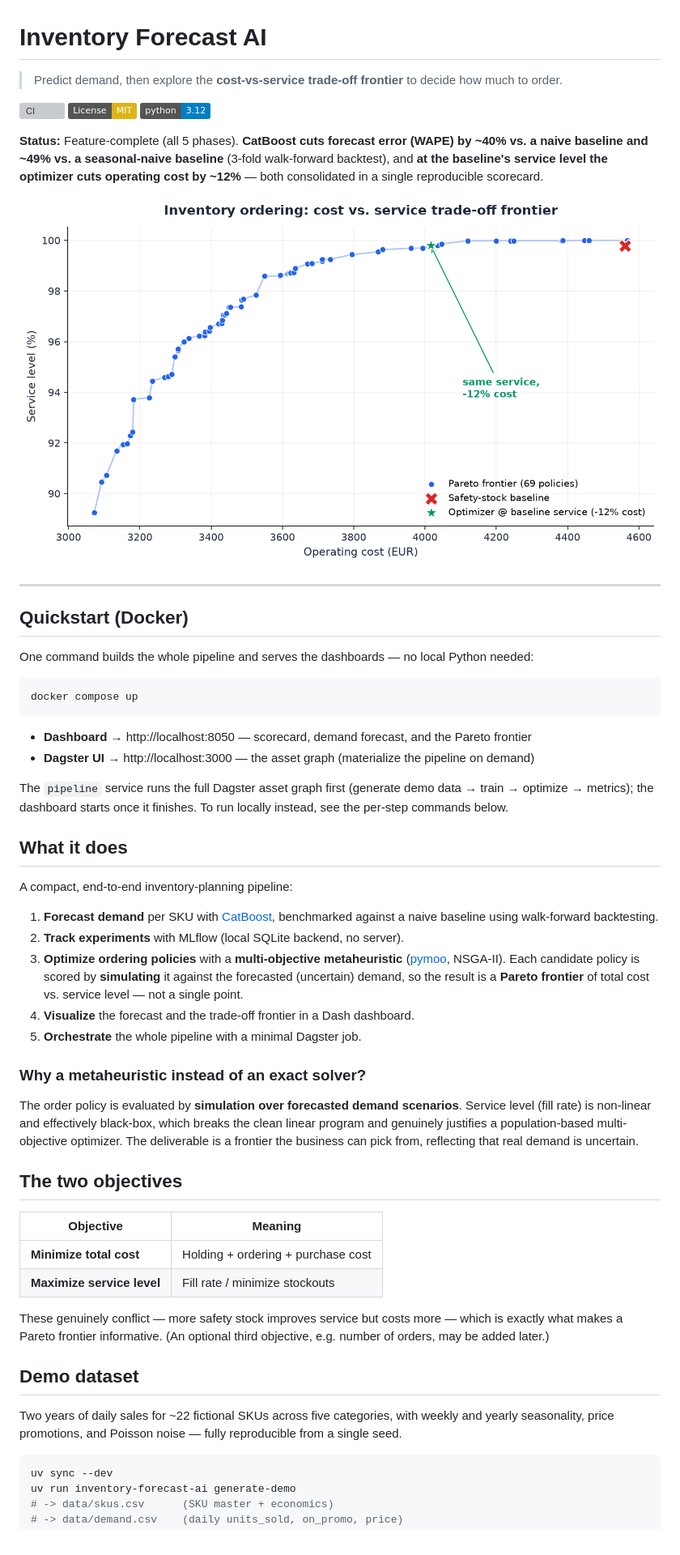
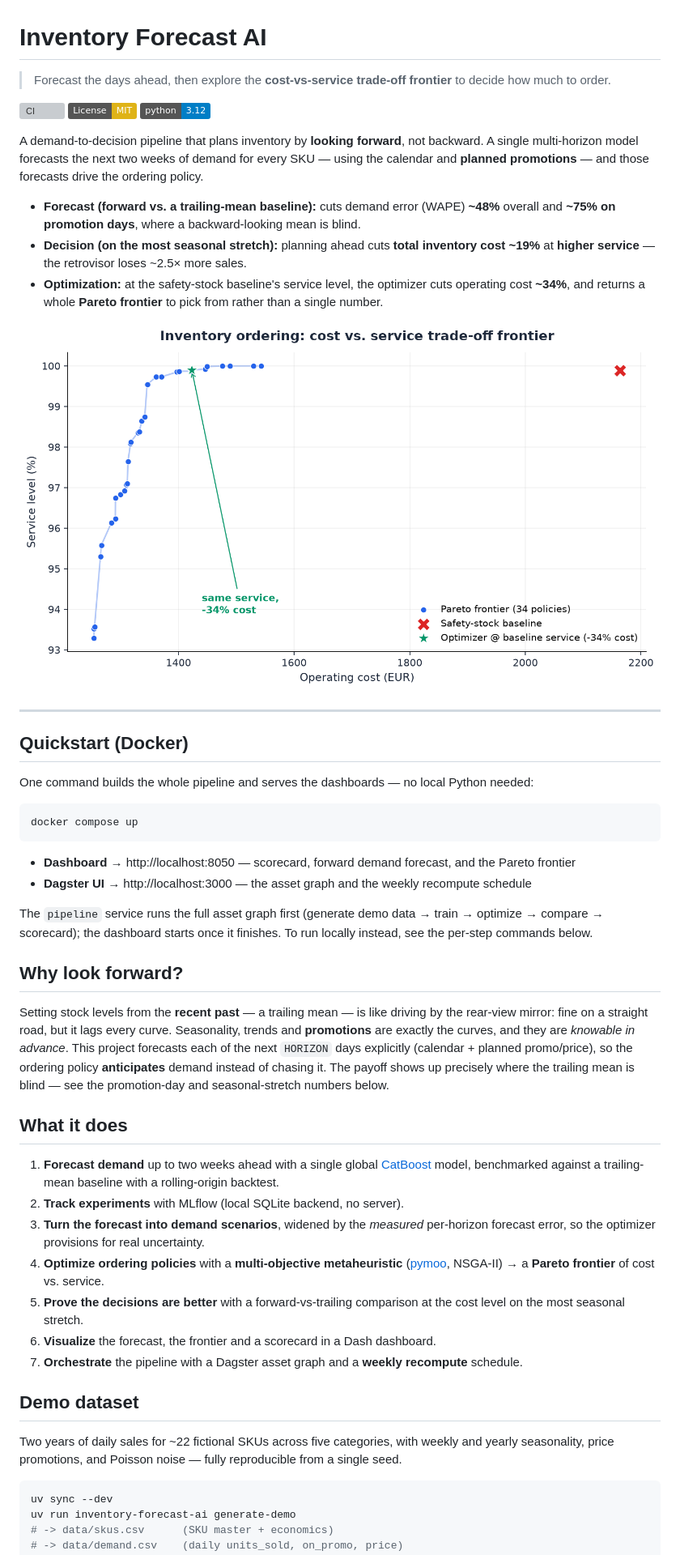
Before and after one commit to mrr97/inventory-forecast-ai, a Markdown page: README.md, the part around one of its changes. Shown at 81% size. Drawn GitHub-style; pictures changed too: docs/pareto.png; badges without logos; grey boxes are pictures that could not be loaded.

````diff
--- a/README.md
+++ b/README.md
@@ -1,14 +1,20 @@
 # Inventory Forecast AI
 
-> Predict demand, then explore the **cost-vs-service trade-off frontier** to decide how much to order.
+> Forecast the days ahead, then explore the **cost-vs-service trade-off frontier** to decide how much to order.
 
 [![CI](https://github.com/mrr97/inventory-forecast-ai/actions/workflows/ci.yml/badge.svg)](https://github.com/mrr97/inventory-forecast-ai/actions/workflows/ci.yml)
 [![License: MIT](https://img.shields.io/badge/License-MIT-yellow.svg)](LICENSE)
 ![Python 3.12](https://img.shields.io/badge/python-3.12-blue.svg)
 
-**Status:** Feature-complete (all 5 phases). **CatBoost cuts forecast error (WAPE) by ~40% vs. a naive baseline and ~49% vs. a seasonal-naive baseline** (3-fold walk-forward backtest), and **at the baseline's service level the optimizer cuts operating cost by ~12%** — both consolidated in a single reproducible scorecard.
+A demand-to-decision pipeline that plans inventory by **looking forward**, not backward. A single
+multi-horizon model forecasts the next two weeks of demand for every SKU — using the calendar and
+**planned promotions** — and those forecasts drive the ordering policy.
 
-![Cost-vs-service Pareto frontier: at the safety-stock baseline's service level, the optimizer's policy costs ~12% less](docs/pareto.png)
+- **Forecast (forward vs. a trailing-mean baseline):** cuts demand error (WAPE) **~48%** overall and **~75% on promotion days**, where a backward-looking mean is blind.
+- **Decision (on the most seasonal stretch):** planning ahead cuts **total inventory cost ~19%** at **higher service** — the retrovisor loses ~2.5× more sales.
+- **Optimization:** at the safety-stock baseline's service level, the optimizer cuts operating cost **~34%**, and returns a whole **Pareto frontier** to pick from rather than a single number.
+
+![Cost-vs-service Pareto frontier: at the safety-stock baseline's service level, the optimizer's policy costs ~34% less](docs/pareto.png)
 
 ---
 
@@ -20,39 +26,36 @@ One command builds the whole pipeline and serves the dashboards — no local Pyt
 docker compose up
 ```
 
-- **Dashboard** → http://localhost:8050 — scorecard, demand forecast, and the Pareto frontier
-- **Dagster UI** → http://localhost:3000 — the asset graph (materialize the pipeline on demand)
+- **Dashboard** → http://localhost:8050 — scorecard, forward demand forecast, and the Pareto frontier
+- **Dagster UI** → http://localhost:3000 — the asset graph and the weekly recompute schedule
 
-The `pipeline` service runs the full Dagster asset graph first (generate demo data → train →
-optimize → metrics); the dashboard starts once it finishes. To run locally instead, see the
+The `pipeline` service runs the full asset graph first (generate demo data → train → optimize →
+compare → scorecard); the dashboard starts once it finishes. To run locally instead, see the
 per-step commands below.
+
+## Why look forward?
+
+Setting stock levels from the **recent past** — a trailing mean — is like driving by the rear-view
+mirror: fine on a straight road, but it lags every curve. Seasonality, trends and **promotions** are
+exactly the curves, and they are *knowable in advance*. This project forecasts each of the next
+`HORIZON` days explicitly (calendar + planned promo/price), so the ordering policy **anticipates**
+demand instead of chasing it. The payoff shows up precisely where the trailing mean is blind — see
+the promotion-day and seasonal-stretch numbers below.
 
 ## What it does
 
-A compact, end-to-end inventory-planning pipeline:
-
-1. **Forecast demand** per SKU with [CatBoost](https://catboost.ai/), benchmarked against a naive baseline using walk-forward backtesting.
+1. **Forecast demand** up to two weeks ahead with a single global [CatBoost](https://catboost.ai/) model, benchmarked against a trailing-mean baseline with a rolling-origin backtest.
 2. **Track experiments** with MLflow (local SQLite backend, no server).
-3. **Optimize ordering policies** with a **multi-objective metaheuristic** ([pymoo](https://pymoo.org/), NSGA-II). Each candidate policy is scored by **simulating** it against the forecasted (uncertain) demand, so the result is a **Pareto frontier** of total cost vs. service level — not a single point.
-4. **Visualize** the forecast and the trade-off frontier in a Dash dashboard.
-5. **Orchestrate** the whole pipeline with a minimal Dagster job.
-
-### Why a metaheuristic instead of an exact solver?
-
-The order policy is evaluated by **simulation over forecasted demand scenarios**. Service level (fill rate) is non-linear and effectively black-box, which breaks the clean linear program and genuinely justifies a population-based multi-objective optimizer. The deliverable is a frontier the business can pick from, reflecting that real demand is uncertain.
-
-## The two objectives
-
-| Objective | Meaning |
-|-----------|---------|
-| **Minimize total cost** | Holding + ordering + purchase cost |
-| **Maximize service level** | Fill rate / minimize stockouts |
-
-These genuinely conflict — more safety stock improves service but costs more — which is exactly what makes a Pareto frontier informative. (An optional third objective, e.g. number of orders, may be added later.)
+3. **Turn the forecast into demand scenarios**, widened by the *measured* per-horizon forecast error, so the optimizer provisions for real uncertainty.
+4. **Optimize ordering policies** with a **multi-objective metaheuristic** ([pymoo](https://pymoo.org/), NSGA-II) → a **Pareto frontier** of cost vs. service.
+5. **Prove the decisions are better** with a forward-vs-trailing comparison at the cost level on the most seasonal stretch.
+6. **Visualize** the forecast, the frontier and a scorecard in a Dash dashboard.
+7. **Orchestrate** the pipeline with a Dagster asset graph and a **weekly recompute** schedule.
 
 ## Demo dataset
 
-Two years of daily sales for ~22 fictional SKUs across five categories, with weekly and yearly seasonality, price promotions, and Poisson noise — fully reproducible from a single seed.
+Two years of daily sales for ~22 fictional SKUs across five categories, with weekly and yearly
+seasonality, price promotions, and Poisson noise — fully reproducible from a single seed.
 
 ```bash
 uv sync --dev
````
Also changed, not shown: other parts of README.md (+88 -56 lines), 4 other files.
